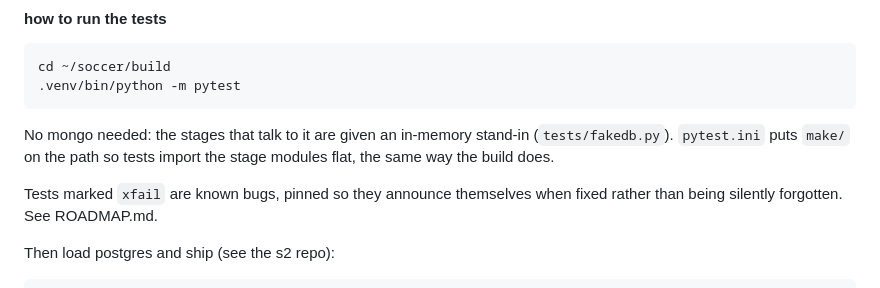
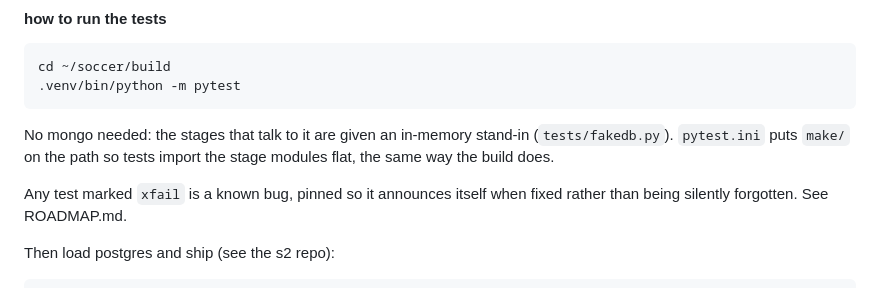
Before and after one commit to SoccerStatsUS/build, a Markdown page: README.md, the part around the change. Drawn GitHub-style.

```diff
--- a/README.md
+++ b/README.md
@@ -33,8 +33,8 @@ No mongo needed: the stages that talk to it are given an in-memory stand-in
 (`tests/fakedb.py`). `pytest.ini` puts `make/` on the path so tests import the
 stage modules flat, the same way the build does.
 
-Tests marked `xfail` are known bugs, pinned so they announce themselves when
-fixed rather than being silently forgotten. See ROADMAP.md.
+Any test marked `xfail` is a known bug, pinned so it announces itself when fixed
+rather than being silently forgotten. See ROADMAP.md.
 
 Then load postgres and ship (see the s2 repo):
 
```
Also changed, not shown: ROADMAP.md (+17 -17 lines).
